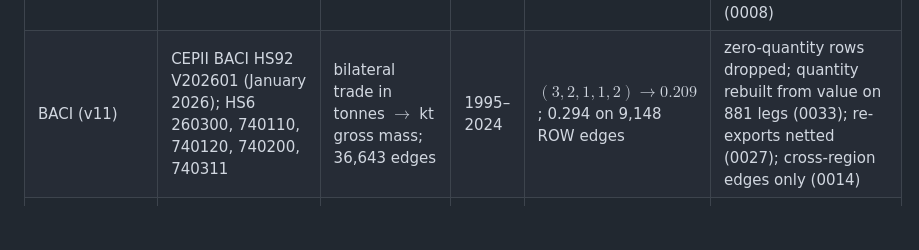
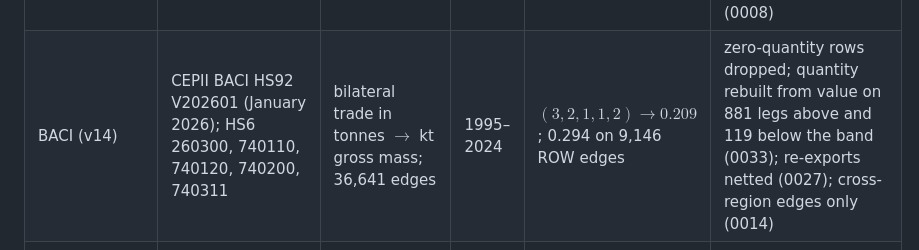
Before and after one commit to florihu/pySUTO, a Markdown page: docs/manuscript/method.md, the part around one of its changes. Drawn GitHub-style; blank space fills up the shorter version.

```diff
--- a/docs/manuscript/method.md
+++ b/docs/manuscript/method.md
@@ -266,7 +266,7 @@ Three sources feed the account (Table [1](#tab-sources)). Industry statistics co
 | Feed (version) | Source and release | Quantity, valuation, edges | Years | Pedigree $(R,C,T,G,O)$ $\to$ CV | Pre-processing (ADR) |
 | --- | --- | --- | --- | --- | --- |
 | ICSG (v12) | Copper Bulletin Yearbooks 2005, 2014, 2023 and 2025; the newest edition wins where they overlap | mine, smelter and refinery production, refined usage, secondary feed, stock changes; kt Cu $\to$ CC; 24,787 edges | 1995–2024 | $(2,1,1,1,1) \to 0.068$; 0.217 on 4,597 ROW edges | row-label fix (0035), rename collisions summed (0036), one territory one label (0032), SX-EW counted once, production $\to$ consumed input (0021, 0030), usage fanned by trade shares (0002, 0024, 0018), unweighted fans undistributed (0008) |
-| BACI (v11) | CEPII BACI HS92 V202601 (January 2026); HS6 260300, 740110, 740120, 740200, 740311 | bilateral trade in tonnes $\to$ kt gross mass; 36,643 edges | 1995–2024 | $(3,2,1,1,2) \to 0.209$; 0.294 on 9,148 ROW edges | zero-quantity rows dropped; quantity rebuilt from value on 881 legs (0033); re-exports netted (0027); cross-region edges only (0014) |
+| BACI (v14) | CEPII BACI HS92 V202601 (January 2026); HS6 260300, 740110, 740120, 740200, 740311 | bilateral trade in tonnes $\to$ kt gross mass; 36,641 edges | 1995–2024 | $(3,2,1,1,2) \to 0.209$; 0.294 on 9,146 ROW edges | zero-quantity rows dropped; quantity rebuilt from value on 881 legs above and 119 below the band (0033); re-exports netted (0027); cross-region edges only (0014) |
 | Crude ore (v3) | materialflows.net, global crude metal ore extraction 1970–2022, price-allocated | ore mass in tonnes $\to$ kt on CO→Mining; 865 edges | 1995–2022 | $(2,3,2,2,2) \to 0.104$; 0.230 on 28 ROW edges | allocated basis (0015); grade carried to 2023–24 (0023) |
 | *Derived tables (parameter registry)* |  |  |  |  |  |
 | Trade shares (v21) | netted BACI $\times$ concentration; ICSG production | fan weights per product, consumer and year; 133,292 rows | 1995–2024 | — | import leg $=$ conc $\cdot$ mass; domestic leg $=$ usage $-$ imports, capped at own production (0024) |
```
Also changed, not shown: other parts of docs/manuscript/method.md (+1 -1 lines), TODO.md (+4 -5 lines), docs/manuscript/si.md (+2 -2 lines).
